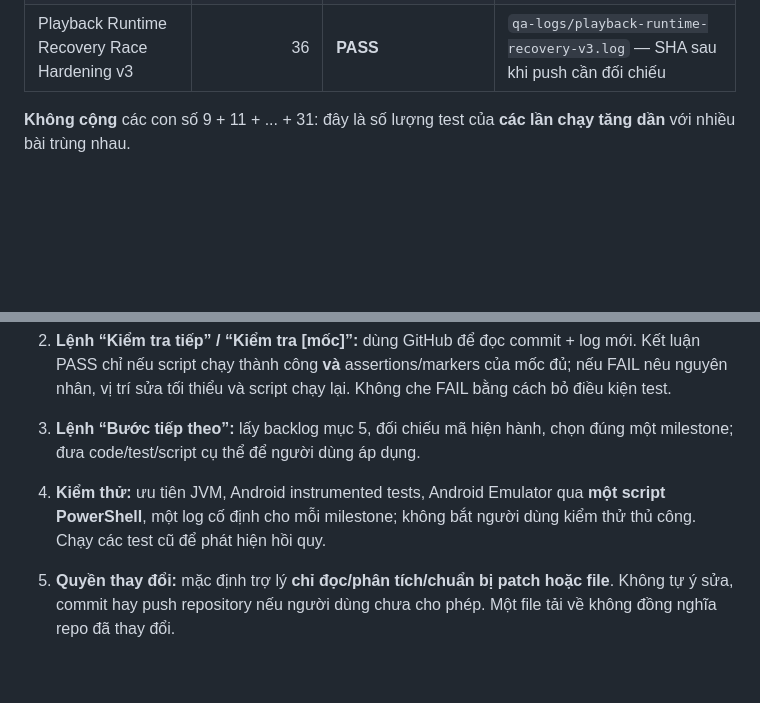
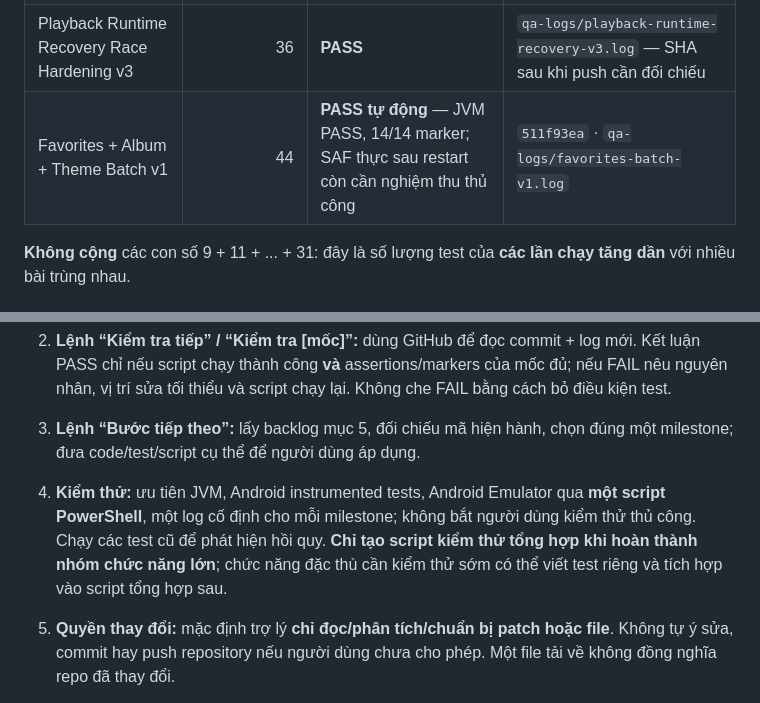
Before and after one commit to huan26677/MusicFlow-Android, a Markdown page: docs/Ke_Hoach_Du_An.md, 2 parts joined by grey strips. Drawn GitHub-style; blank space fills up the shorter version.

```diff
--- a/docs/Ke_Hoach_Du_An.md
+++ b/docs/Ke_Hoach_Du_An.md
@@ -85,6 +84,7 @@ Phân biệt ba thuật ngữ: **Đã triển khai** = có code; **QA PASS** = c
 | Playback Runtime Error Auto-Skip v1 | 28 | **PASS** | `5e4b1c9` · `qa-logs/playback-runtime-auto-skip-v1.log` |
 | Playback Runtime Recovery Integration v2 | 31 | **PASS** | `1aec374` · `qa-logs/playback-runtime-recovery-v2.log` |
 | Playback Runtime Recovery Race Hardening v3 | 36 | **PASS** | `qa-logs/playback-runtime-recovery-v3.log` — SHA sau khi push cần đối chiếu |
+| Favorites + Album + Theme Batch v1 | 44 | **PASS tự động** — JVM PASS, 14/14 marker; SAF thực sau restart còn cần nghiệm thu thủ công | `511f93ea` · `qa-logs/favorites-batch-v1.log` |
 
 **Không cộng** các con số 9 + 11 + ... + 31: đây là số lượng test của **các lần chạy tăng dần** với nhiều bài trùng nhau.
 
@@ -176,7 +176,7 @@ Phân biệt ba thuật ngữ: **Đã triển khai** = có code; **QA PASS** = c
 1. **Đầu mỗi chat / đầu mỗi bước:** đọc file này; kiểm tra HEAD và vài commit gần nhất; đọc log của mốc đang làm; xem chính xác source/test/script liên quan. Tiếp tục từ trạng thái thực tế, không làm lại bước PASS.
 2. **Lệnh “Kiểm tra tiếp” / “Kiểm tra [mốc]”:** dùng GitHub để đọc commit + log mới. Kết luận PASS chỉ nếu script chạy thành công **và** assertions/markers của mốc đủ; nếu FAIL nêu nguyên nhân, vị trí sửa tối thiểu và script chạy lại. Không che FAIL bằng cách bỏ điều kiện test.
 3. **Lệnh “Bước tiếp theo”:** lấy backlog mục 5, đối chiếu mã hiện hành, chọn đúng một milestone; đưa code/test/script cụ thể để người dùng áp dụng.
-4. **Kiểm thử:** ưu tiên JVM, Android instrumented tests, Android Emulator qua **một script PowerShell**, một log cố định cho mỗi milestone; không bắt người dùng kiểm thử thủ công. Chạy các test cũ để phát hiện hồi quy.
+4. **Kiểm thử:** ưu tiên JVM, Android instrumented tests, Android Emulator qua **một script PowerShell**, một log cố định cho mỗi milestone; không bắt người dùng kiểm thử thủ công. Chạy các test cũ để phát hiện hồi quy. **Chỉ tạo script kiểm thử tổng hợp khi hoàn thành nhóm chức năng lớn**; chức năng đặc thù cần kiểm thử sớm có thể viết test riêng và tích hợp vào script tổng hợp sau.
 5. **Quyền thay đổi:** mặc định trợ lý **chỉ đọc/phân tích/chuẩn bị patch hoặc file**. Không tự ý sửa, commit hay push repository nếu người dùng chưa cho phép. Một file tải về không đồng nghĩa repo đã thay đổi.
 6. **Lệnh Git:** khi cần hướng dẫn push, **chỉ ba lệnh** dưới đây; không thêm `git status`, `git pull`, `git log`, `git rev-parse`, v.v. vào hướng dẫn cho người dùng:
 
```
Also changed, not shown: other parts of docs/Ke_Hoach_Du_An.md (+37 -10 lines).
